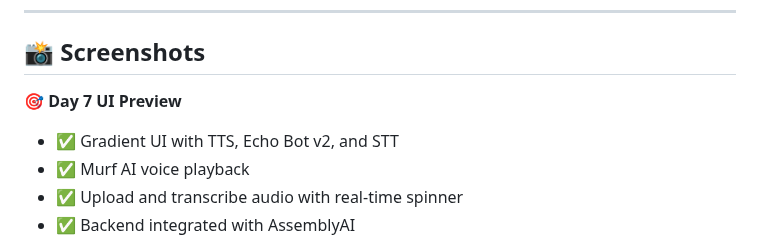
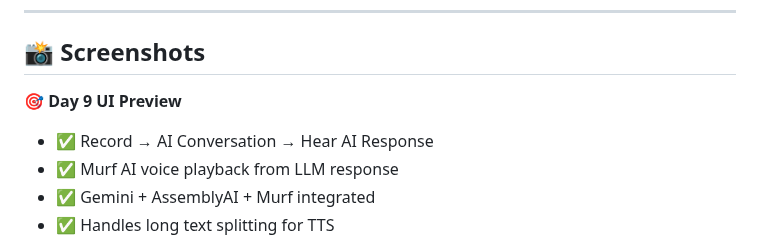
Before and after one commit to Ashwini-Kumar-Mahawar/AI-Voice-Agent, a Markdown page: README.md, the part around one of its changes. Rendered like a GitHub page.

```diff
--- a/README.md
+++ b/README.md
@@ -265,9 +265,9 @@ Visit http://localhost:8000/docs to test the /tts, /stt, /transcribe/file, /tts/
 
 ## 📸 Screenshots
 
-**🎯 Day 7 UI Preview**
-- ✅ Gradient UI with TTS, Echo Bot v2, and STT
-- ✅ Murf AI voice playback
-- ✅ Upload and transcribe audio with real-time spinner
-- ✅ Backend integrated with AssemblyAI
+**🎯 Day 9 UI Preview**
+- ✅ Record → AI Conversation → Hear AI Response
+- ✅ Murf AI voice playback from LLM response
+- ✅ Gemini + AssemblyAI + Murf integrated
+- ✅ Handles long text splitting for TTS
 
```
Also changed, not shown: other parts of README.md (+2 -1 lines).
